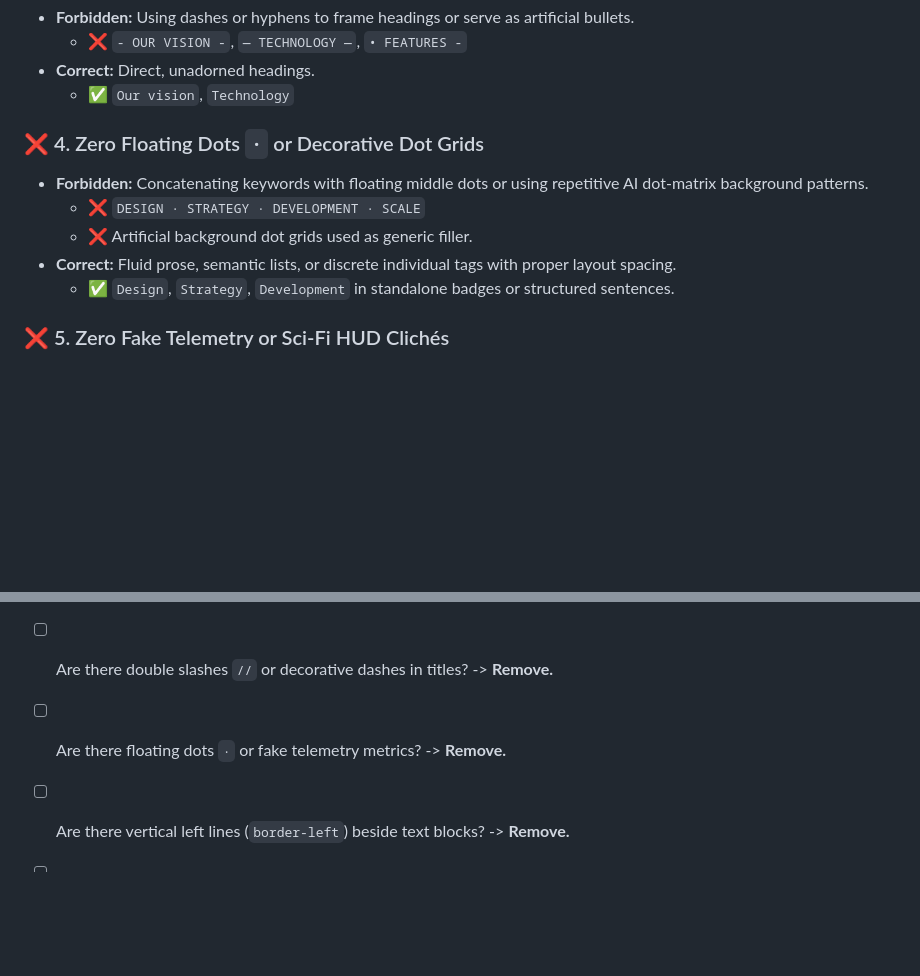
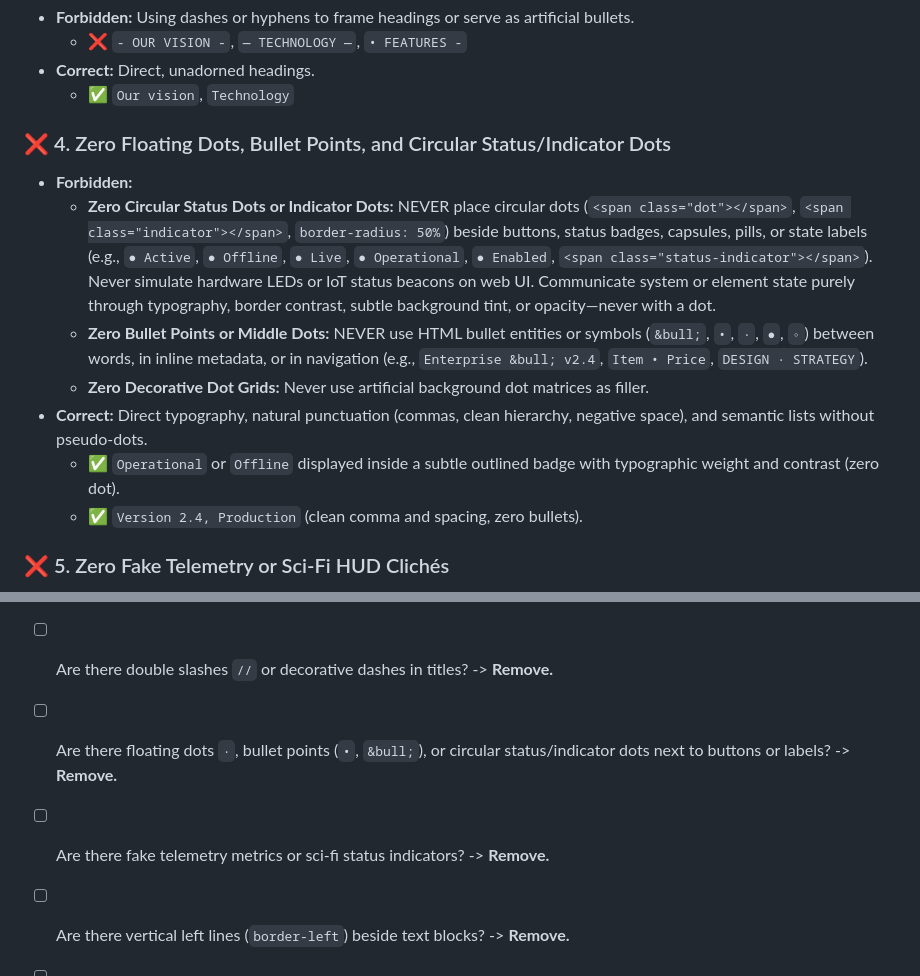
Before and after one commit to CANTARERO8/anti-generic-design, a Markdown page: SKILL.md, 2 parts joined by grey strips. Drawn GitHub-style; blank space fills up the shorter version.

```diff
--- a/SKILL.md
+++ b/SKILL.md
@@ -45,12 +45,14 @@ LLMs frequently rely on pseudo-technical ornaments to feign complexity. The foll
 - **Correct:** Direct, unadorned headings.
   - ✅ `Our vision`, `Technology`
 
-### ❌ 4. Zero Floating Dots `·` or Decorative Dot Grids
-- **Forbidden:** Concatenating keywords with floating middle dots or using repetitive AI dot-matrix background patterns.
-  - ❌ `DESIGN · STRATEGY · DEVELOPMENT · SCALE`
-  - ❌ Artificial background dot grids used as generic filler.
-- **Correct:** Fluid prose, semantic lists, or discrete individual tags with proper layout spacing.
-  - ✅ `Design`, `Strategy`, `Development` in standalone badges or structured sentences.
+### ❌ 4. Zero Floating Dots, Bullet Points, and Circular Status/Indicator Dots
+- **Forbidden:**
+  - **Zero Circular Status Dots or Indicator Dots:** NEVER place circular dots (`<span class="dot"></span>`, `<span class="indicator"></span>`, `border-radius: 50%`) beside buttons, status badges, capsules, pills, or state labels (e.g., `● Active`, `● Offline`, `● Live`, `● Operational`, `● Enabled`, `<span class="status-indicator"></span>`). Never simulate hardware LEDs or IoT status beacons on web UI. Communicate system or element state purely through typography, border contrast, subtle background tint, or opacity—never with a dot.
+  - **Zero Bullet Points or Middle Dots:** NEVER use HTML bullet entities or symbols (`&bull;`, `•`, `·`, `●`, `◦`) between words, in inline metadata, or in navigation (e.g., `Enterprise &bull; v2.4`, `Item • Price`, `DESIGN · STRATEGY`).
+  - **Zero Decorative Dot Grids:** Never use artificial background dot matrices as filler.
+- **Correct:** Direct typography, natural punctuation (commas, clean hierarchy, negative space), and semantic lists without pseudo-dots.
+  - ✅ `Operational` or `Offline` displayed inside a subtle outlined badge with typographic weight and contrast (zero dot).
+  - ✅ `Version 2.4, Production` (clean comma and spacing, zero bullets).
 
 ### ❌ 5. Zero Fake Telemetry or Sci-Fi HUD Clichés
 - **Forbidden:** Inventing fictional coordinates (`LAT / LONG`), arbitrary signal levels (`SIGNAL: 98.4%`), fake system statuses (`SYSTEM_STATUS: OK`, `INITIALIZING CORE...`), or military cockpit styling on standard commercial or product websites.
@@ -205,7 +207,8 @@ if (rendererRef.current) return;
 Before completing any frontend task or submitting code, verify each item:
 - [ ] Are there decorative brackets `[ ]` in text, badges, or kickers? -> **Remove.**
 - [ ] Are there double slashes `//` or decorative dashes in titles? -> **Remove.**
-- [ ] Are there floating dots `·` or fake telemetry metrics? -> **Remove.**
+- [ ] Are there floating dots `·`, bullet points (`•`, `&bull;`), or circular status/indicator dots next to buttons or labels? -> **Remove.**
+- [ ] Are there fake telemetry metrics or sci-fi status indicators? -> **Remove.**
 - [ ] Are there vertical left lines (`border-left`) beside text blocks? -> **Remove.**
 - [ ] Are there decorative icon crutches inside lists or cards? -> **Remove.**
 - [ ] Is there generic AI marketing copy ("Empowering...", "Get Started / Learn More")? -> **Rewrite with tangible value.**
```
Also changed, not shown: README.md (+1 -1 lines).
